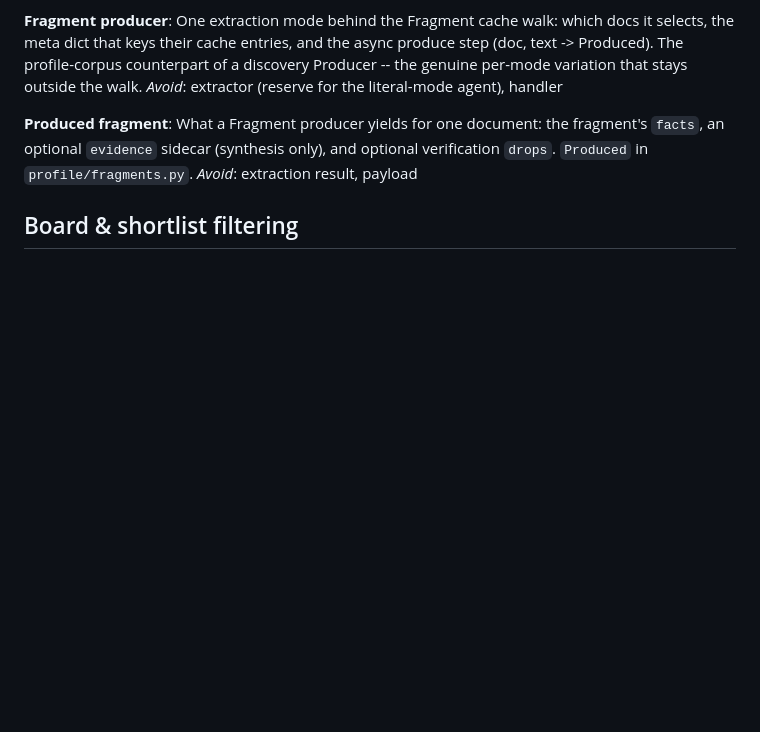
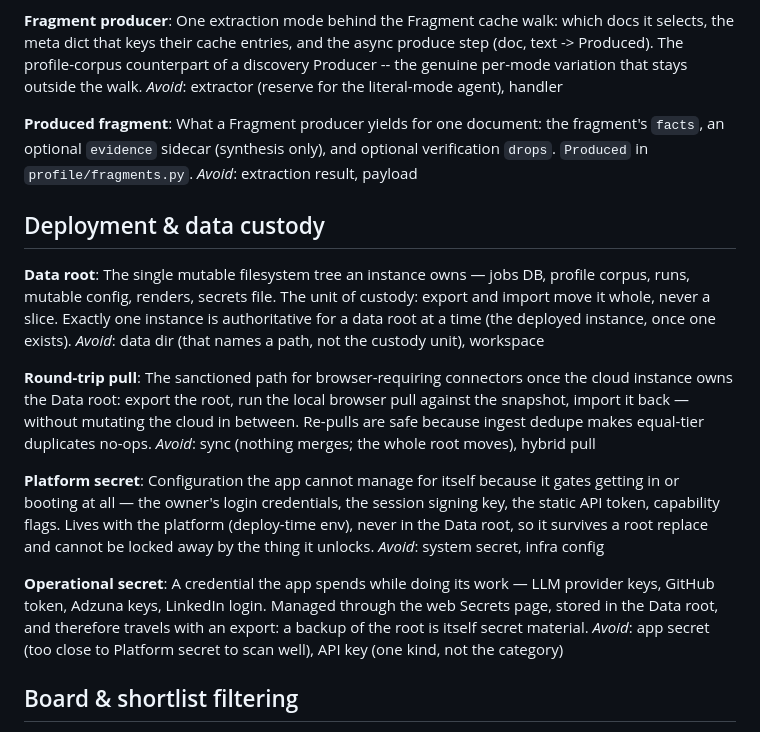
Before and after one commit to awbjcj/resume-agent, a Markdown page: CONTEXT.md, the part around the change. Rendered like a GitHub page; blank space fills up the shorter version.

```diff
--- a/CONTEXT.md
+++ b/CONTEXT.md
@@ -192,6 +192,38 @@ optional `evidence` sidecar (synthesis only), and optional verification `drops`.
 `Produced` in `profile/fragments.py`.
 _Avoid_: extraction result, payload
 
+## Deployment & data custody
+
+**Data root**:
+The single mutable filesystem tree an instance owns — jobs DB, profile corpus,
+runs, mutable config, renders, secrets file. The unit of custody: export and
+import move it whole, never a slice. Exactly one instance is authoritative for
+a data root at a time (the deployed instance, once one exists).
+_Avoid_: data dir (that names a path, not the custody unit), workspace
+
+**Round-trip pull**:
+The sanctioned path for browser-requiring connectors once the cloud instance
+owns the Data root: export the root, run the local browser pull against the
+snapshot, import it back — without mutating the cloud in between. Re-pulls are
+safe because ingest dedupe makes equal-tier duplicates no-ops.
+_Avoid_: sync (nothing merges; the whole root moves), hybrid pull
+
+**Platform secret**:
+Configuration the app cannot manage for itself because it gates getting in or
+booting at all — the owner's login credentials, the session signing key, the
+static API token, capability flags. Lives with the platform (deploy-time env),
+never in the Data root, so it survives a root replace and cannot be locked
+away by the thing it unlocks.
+_Avoid_: system secret, infra config
+
+**Operational secret**:
+A credential the app spends while doing its work — LLM provider keys, GitHub
+token, Adzuna keys, LinkedIn login. Managed through the web Secrets page,
+stored in the Data root, and therefore travels with an export: a backup of the
+root is itself secret material.
+_Avoid_: app secret (too close to Platform secret to scan well), API key (one
+kind, not the category)
+
 ## Board & shortlist filtering
 
 **Board seam**:
```
Also changed, not shown: docs/adr/0002-single-service-sqlite-volume-whole-root-custody.md (added, +45 -0 lines), 1 other file.
